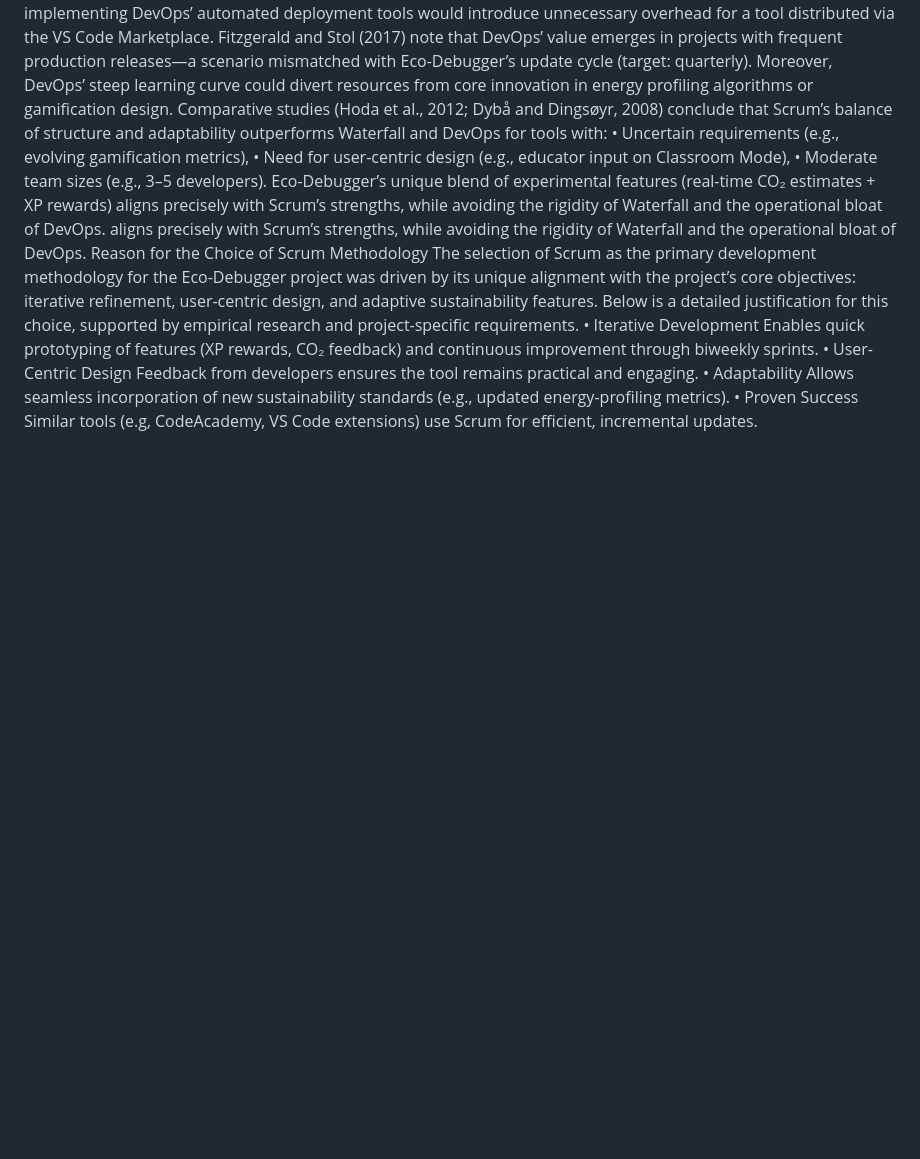
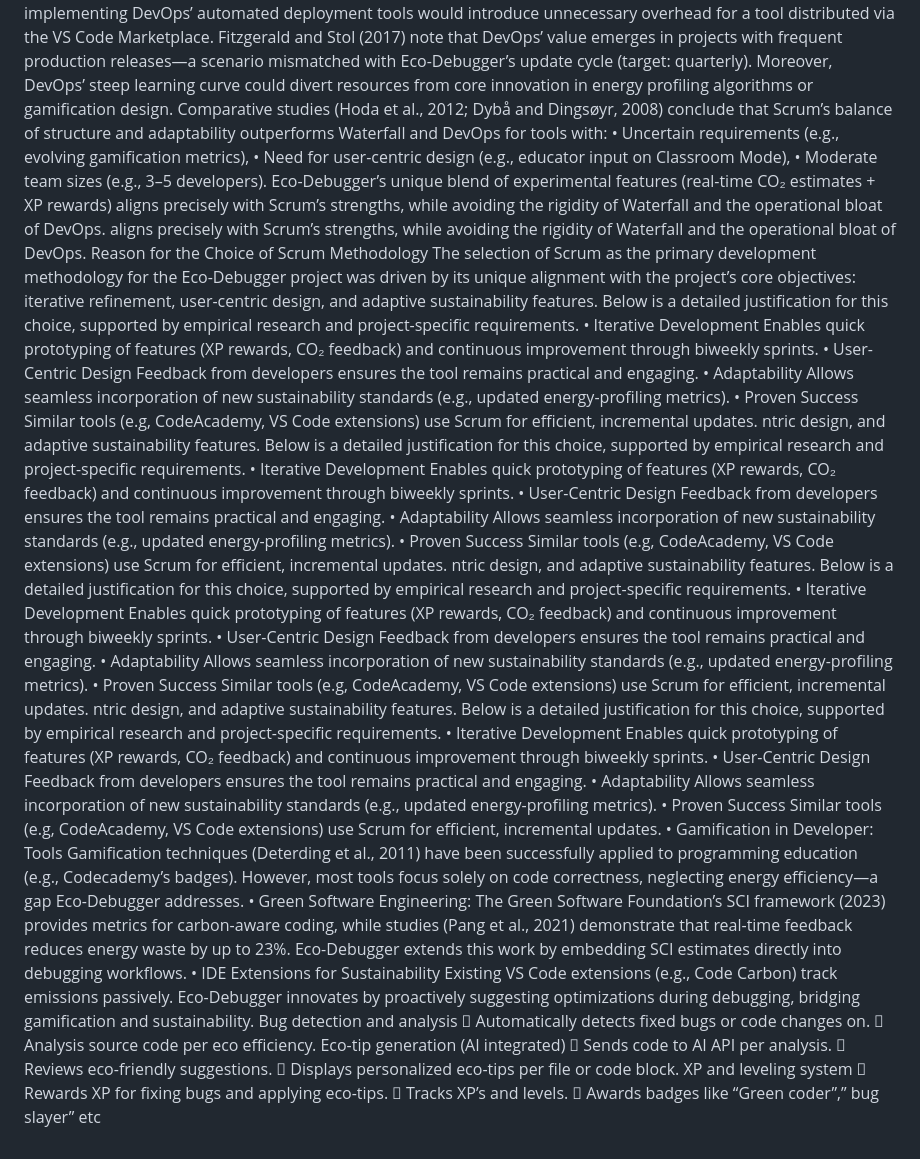
Before and after one commit to Phineas-bot/Ecodebugger-bot-repo, a Markdown page: Doc.md, the part around the change. Drawn GitHub-style; blank space fills up the shorter version.

Commit message:
functional requirement

```diff
--- a/Doc.md
+++ b/Doc.md
@@ -295,3 +295,32 @@ The selection of Scrum as the primary development methodology for the Eco-Debugg
 •	User-Centric Design Feedback from developers ensures the tool remains practical and engaging.
 •	Adaptability Allows seamless incorporation of new sustainability standards (e.g., updated energy-profiling metrics).
 •	Proven Success Similar tools (e.g, CodeAcademy, VS Code extensions) use Scrum for efficient, incremental updates.
+ntric design, and adaptive sustainability features. Below is a detailed justification for this choice, supported by empirical research and project-specific requirements.
+•	Iterative Development Enables quick prototyping of features (XP rewards, CO₂ feedback) and continuous improvement through biweekly sprints.
+•	User-Centric Design Feedback from developers ensures the tool remains practical and engaging.
+•	Adaptability Allows seamless incorporation of new sustainability standards (e.g., updated energy-profiling metrics).
+•	Proven Success Similar tools (e.g, CodeAcademy, VS Code extensions) use Scrum for efficient, incremental updates.
+ntric design, and adaptive sustainability features. Below is a detailed justification for this choice, supported by empirical research and project-specific requirements.
+•	Iterative Development Enables quick prototyping of features (XP rewards, CO₂ feedback) and continuous improvement through biweekly sprints.
+•	User-Centric Design Feedback from developers ensures the tool remains practical and engaging.
+•	Adaptability Allows seamless incorporation of new sustainability standards (e.g., updated energy-profiling metrics).
+•	Proven Success Similar tools (e.g, CodeAcademy, VS Code extensions) use Scrum for efficient, incremental updates.
+ntric design, and adaptive sustainability features. Below is a detailed justification for this choice, supported by empirical research and project-specific requirements.
+•	Iterative Development Enables quick prototyping of features (XP rewards, CO₂ feedback) and continuous improvement through biweekly sprints.
+•	User-Centric Design Feedback from developers ensures the tool remains practical and engaging.
+•	Adaptability Allows seamless incorporation of new sustainability standards (e.g., updated energy-profiling metrics).
+•	Proven Success Similar tools (e.g, CodeAcademy, VS Code extensions) use Scrum for efficient, incremental updates.
+•	Gamification in Developer: Tools Gamification techniques (Deterding et al., 2011) have been successfully applied to programming education (e.g., Codecademy’s badges). However, most tools focus solely on code correctness, neglecting energy efficiency—a gap Eco-Debugger addresses.
+•	Green Software Engineering: The Green Software Foundation’s SCI framework (2023) provides metrics for carbon-aware coding, while studies (Pang et al., 2021) demonstrate that real-time feedback reduces energy waste by up to 23%. Eco-Debugger extends this work by embedding SCI estimates directly into debugging workflows.
+•	IDE Extensions for Sustainability Existing VS Code extensions (e.g., Code Carbon) track emissions passively. Eco-Debugger innovates by proactively suggesting optimizations during debugging, bridging gamification and sustainability.
+Bug detection and analysis
+	Automatically detects fixed bugs or code changes on.
+	Analysis source code per eco efficiency.
+Eco-tip generation (AI integrated)
+	Sends code to AI API per analysis.
+	Reviews eco-friendly suggestions.
+	Displays personalized eco-tips per file or code block.
+XP and leveling system
+	Rewards XP for fixing bugs and applying eco-tips.
+	Tracks XP’s and levels.
+	Awards badges like “Green coder”,” bug slayer” etc
```
